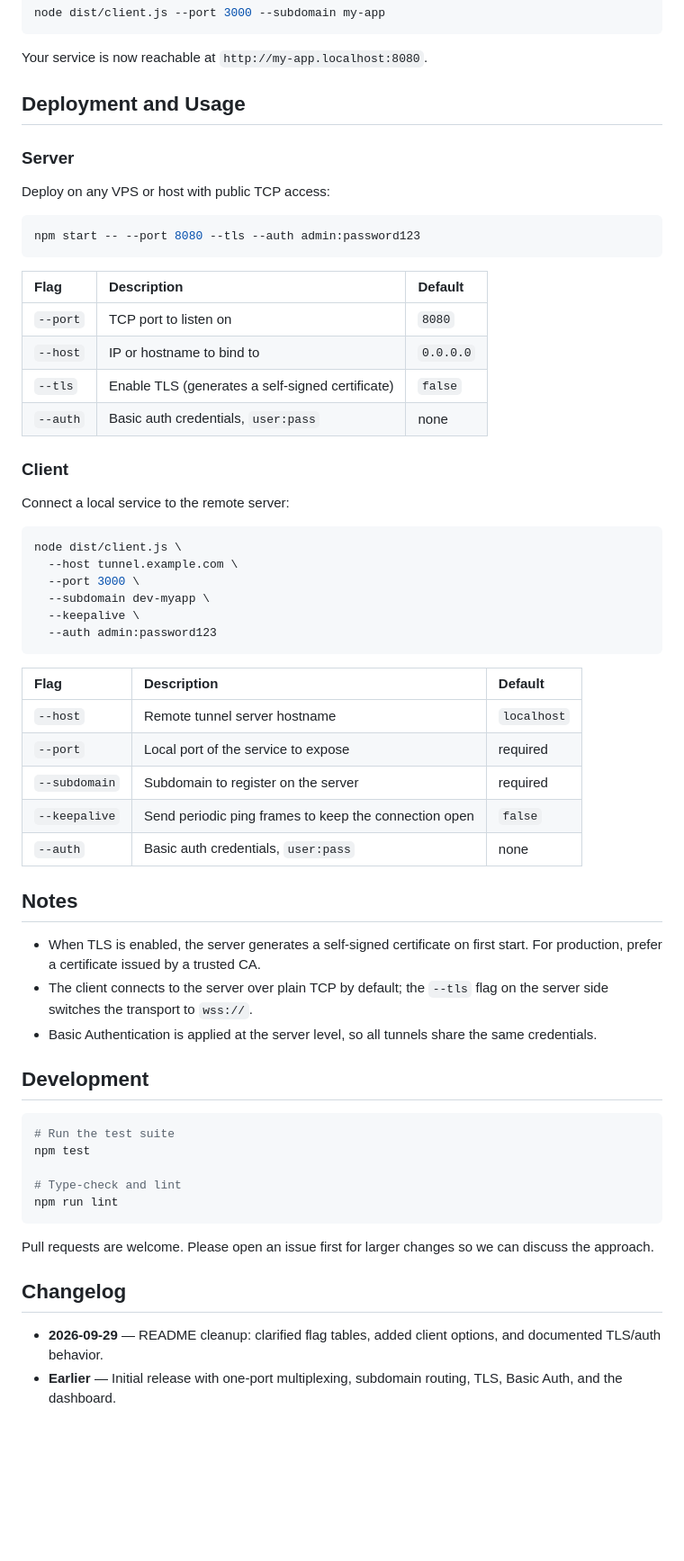
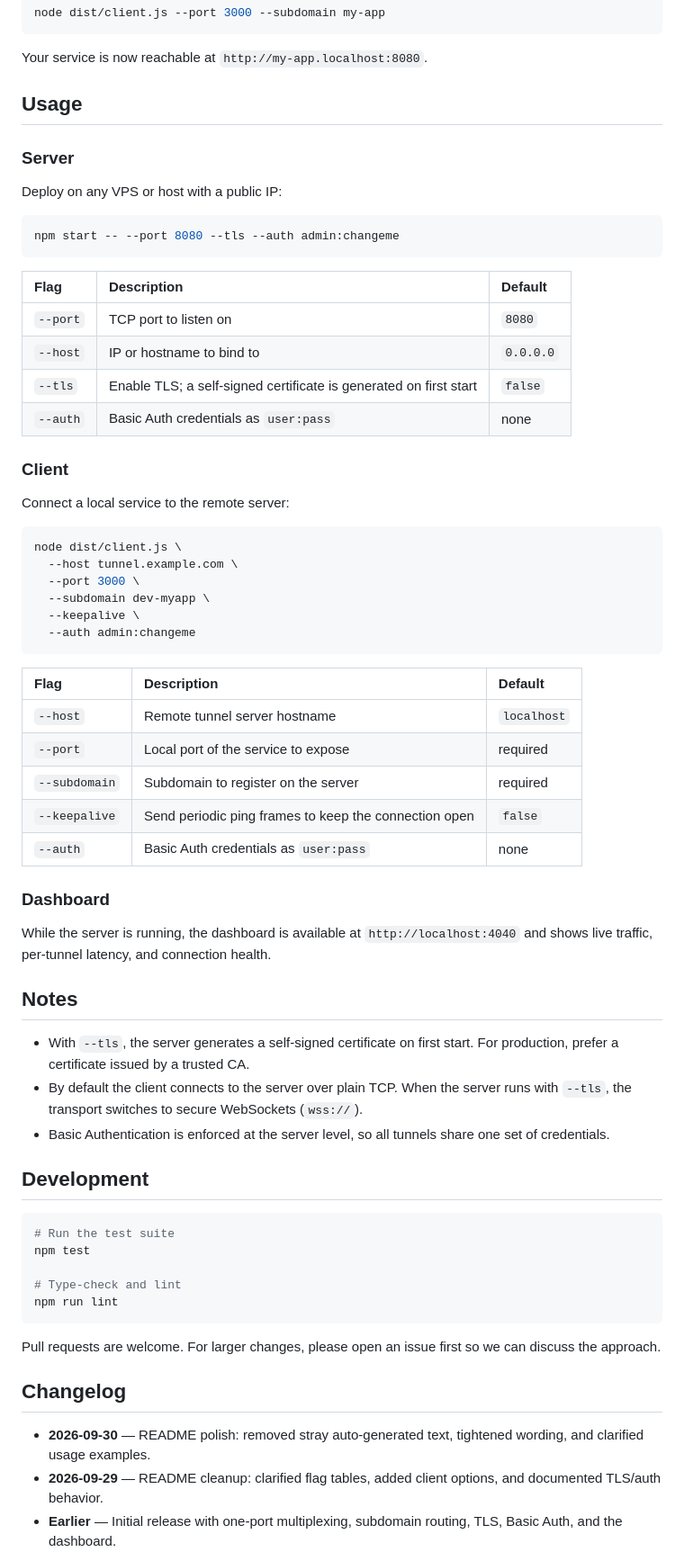
Before and after one commit to shubhyagami/tunnel, a Markdown page: README.md, the part around one of its changes. Shown at 90% size. Rendered like a GitHub page; blank space fills up the shorter version.

Commit message:
readme: add a few usage details

````diff
--- a/README.md
+++ b/README.md
@@ -63,22 +61,22 @@ node dist/client.js --port 3000 --subdomain my-app
 
 Your service is now reachable at `http://my-app.localhost:8080`.
 
-## Deployment and Usage
+## Usage
 
 ### Server
 
-Deploy on any VPS or host with public TCP access:
+Deploy on any VPS or host with a public IP:
 
 ```bash
-npm start -- --port 8080 --tls --auth admin:password123
+npm start -- --port 8080 --tls --auth admin:changeme
 ```
 
 | Flag | Description | Default |
 | :--- | :--- | :--- |
 | `--port` | TCP port to listen on | `8080` |
 | `--host` | IP or hostname to bind to | `0.0.0.0` |
-| `--tls` | Enable TLS (generates a self-signed certificate) | `false` |
-| `--auth` | Basic auth credentials, `user:pass` | none |
+| `--tls` | Enable TLS; a self-signed certificate is generated on first start | `false` |
+| `--auth` | Basic Auth credentials as `user:pass` | none |
 
 ### Client
 
@@ -90,7 +88,7 @@ node dist/client.js \
   --port 3000 \
   --subdomain dev-myapp \
   --keepalive \
-  --auth admin:password123
+  --auth admin:changeme
 ```
 
 | Flag | Description | Default |
@@ -99,13 +97,17 @@ node dist/client.js \
 | `--port` | Local port of the service to expose | required |
 | `--subdomain` | Subdomain to register on the server | required |
 | `--keepalive` | Send periodic ping frames to keep the connection open | `false` |
-| `--auth` | Basic auth credentials, `user:pass` | none |
+| `--auth` | Basic Auth credentials as `user:pass` | none |
+
+### Dashboard
+
+While the server is running, the dashboard is available at `http://localhost:4040` and shows live traffic, per-tunnel latency, and connection health.
 
 ## Notes
 
-- When TLS is enabled, the server generates a self-signed certificate on first start. For production, prefer a certificate issued by a trusted CA.
-- The client connects to the server over plain TCP by default; the `--tls` flag on the server side switches the transport to `wss://`.
-- Basic Authentication is applied at the server level, so all tunnels share the same credentials.
+- With `--tls`, the server generates a self-signed certificate on first start. For production, prefer a certificate issued by a trusted CA.
+- By default the client connects to the server over plain TCP. When the server runs with `--tls`, the transport switches to secure WebSockets (`wss://`).
+- Basic Authentication is enforced at the server level, so all tunnels share one set of credentials.
 
 ## Development
 
@@ -117,10 +119,11 @@ npm test
 npm run lint
 ```
 
-Pull requests are welcome. Please open an issue first for larger changes so we can discuss the approach.
+Pull requests are welcome. For larger changes, please open an issue first so we can discuss the approach.
 
 ## Changelog
 
+- **2026-09-30** — README polish: removed stray auto-generated text, tightened wording, and clarified usage examples.
 - **2026-09-29** — README cleanup: clarified flag tables, added client options, and documented TLS/auth behavior.
 - **Earlier** — Initial release with one-port multiplexing, subdomain routing, TLS, Basic Auth, and the dashboard.
 
````
Also changed, not shown: other parts of README.md (+2 -4 lines).
